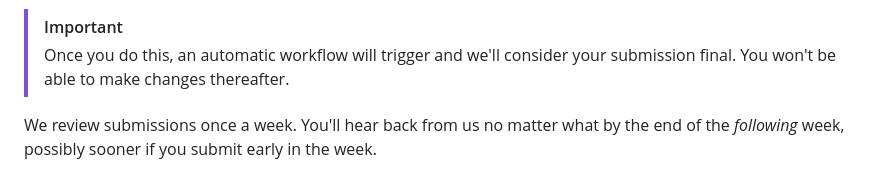
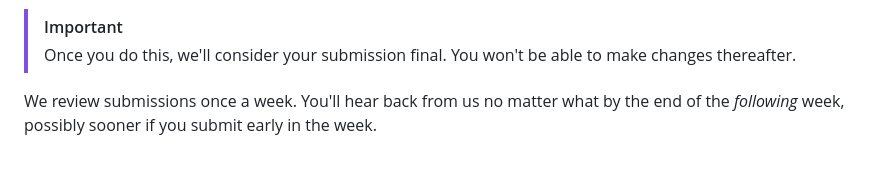
Before and after one commit to fly-hiring/support-engineer-work-sample, a Markdown page: README.md, the part around one of its changes. Drawn GitHub-style.

```diff
--- a/README.md
+++ b/README.md
@@ -46,6 +44,6 @@ When you're ready, go ahead and create a new issue in your private repo with the
 
 > [!IMPORTANT]
-> Once you do this, an automatic workflow will trigger and we'll consider your submission final. You won't be able to make changes thereafter.
+> Once you do this, we'll consider your submission final. You won't be able to make changes thereafter.
 
 We review submissions once a week. You'll hear back from us no matter what by the end of the _following_ week, possibly sooner if you submit early in the week.
 
```
Also changed, not shown: other parts of README.md (+1 -3 lines).
